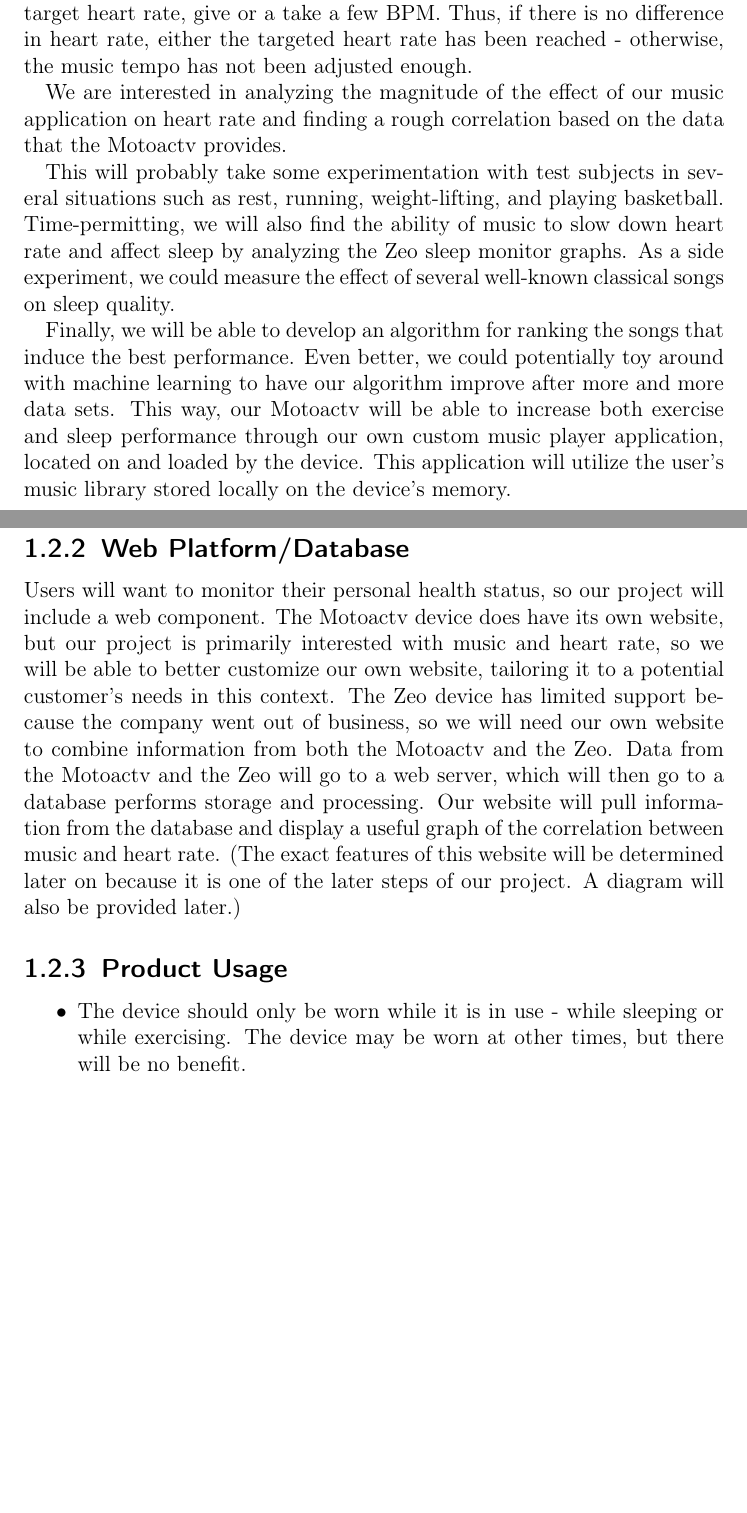
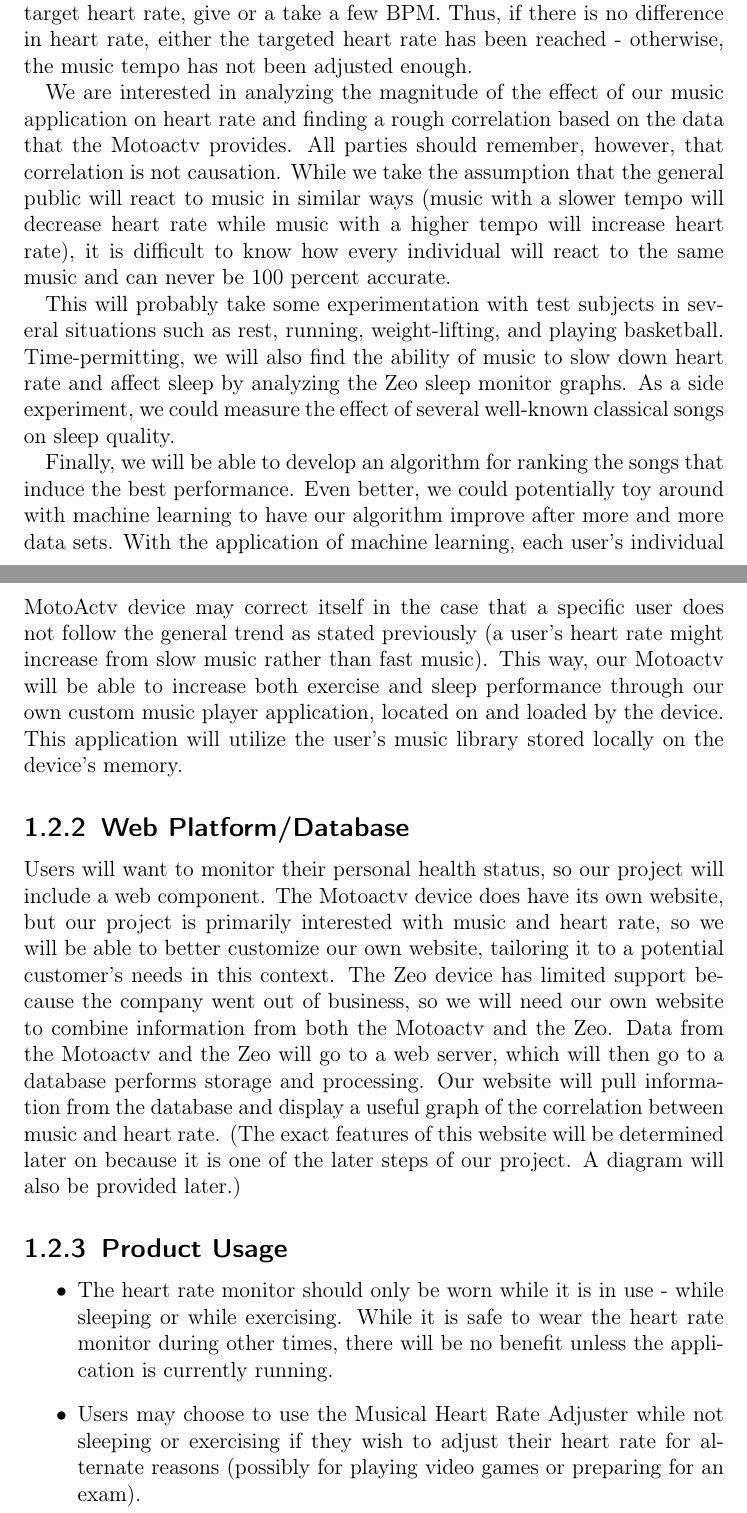
Before and after one commit to revan/HeartRateAdjuster, a LaTeX document (report.tex): two parts of pages 10 and 11 of 31, joined at a grey line, cut so that both start at the same text, the shorter picture padded with empty space. Compiled offline with pdfLaTeX.

Commit message:
addressed a few of marsic's concerns (Concerns 2-6 in the e-mail)

```diff
--- a/report.tex
+++ b/report.tex
@@ -77,16 +77,17 @@ Then, we seek to improve the quality of sleep by finding soothing music to gradu
 \subsection{Music}
 We utilize music to affect heart rate in two ways. In addition to identifying and playing music with speeds in the same vicinity as heartbeat, we also wish to be able to adjust the tempo of the music. A simple compound microscope has both a coarse adjustment knob as well as a fine adjustment knob. Our song library will organize songs into different categories, acting as a coarse adjuster for heart rates. Meanwhile, to add a little fine-tuning to adjust the heart rates, we will either write or find an existing application for an audio tempo changer. Given current heart rate, and subsequently, current music tempo, we will continually adjust the music tempo while measuring for changes in heart rate. This will occur until we hit the specified target heart rate, give or a take a few BPM. Thus, if there is no difference in heart rate, either the targeted heart rate has been reached - otherwise,  the music tempo has not been adjusted enough.
 
-We are interested in analyzing the magnitude of the effect of our music application on heart rate and finding a rough correlation based on the data that the Motoactv provides.
+We are interested in analyzing the magnitude of the effect of our music application on heart rate and finding a rough correlation based on the data that the Motoactv provides. All parties should remember, however, that correlation is not causation. While we take the assumption that the general public will react to music in similar ways (music with a slower tempo will decrease heart rate while music with a higher tempo will increase heart rate), it is difficult to know how every individual will react to the same music and can never be 100 percent accurate.
 
 This will probably take some experimentation with test subjects in several situations such as rest, running, weight-lifting, and playing basketball. Time-permitting, we will also find the ability of music to slow down heart rate and affect sleep by analyzing the Zeo sleep monitor graphs. As a side experiment, we could measure the effect of several well-known classical songs on sleep quality.
 
-Finally, we will be able to develop an algorithm for ranking the songs that induce the best performance. Even better, we could potentially toy around with machine learning to have our algorithm improve after more and more data sets. This way, our Motoactv will be able to increase both exercise and sleep performance through our own custom music player application, located on and loaded by the device. This application will utilize the user's music library stored locally on the device's memory.
+Finally, we will be able to develop an algorithm for ranking the songs that induce the best performance. Even better, we could potentially toy around with machine learning to have our algorithm improve after more and more data sets. With the application of machine learning, each user's individual MotoActv device may correct itself in the case that a specific user does not follow the general trend as stated previously (a user's heart rate might increase from slow music rather than fast music). This way, our Motoactv will be able to increase both exercise and sleep performance through our own custom music player application, located on and loaded by the device. This application will utilize the user's music library stored locally on the device's memory.
 
 \subsection{Web Platform/Database}
 Users will want to monitor their personal health status, so our project will include a web component. The Motoactv device does have its own website, but our project is primarily interested with music and heart rate, so we will be able to better customize our own website, tailoring it to a potential customer's needs in this context. The Zeo device has limited support because the company went out of business, so we will need our own website to combine information from both the Motoactv and the Zeo. Data from the Motoactv and the Zeo will go to a web server, which will then go to a database performs storage and processing. Our website will pull information from the database and display a useful graph of the correlation between music and heart rate. (The exact features of this website will be determined later on because it is one of the later steps of our project. A diagram will also be provided later.)
 
 \subsection{Product Usage}
 \begin{itemize}
-	\item The device should only be worn while it is in use - while sleeping or while exercising. The device may be worn at other times, but there will be no benefit.
+	\item The heart rate monitor should only be worn while it is in use - while sleeping or while exercising. While it is safe to wear the heart rate monitor during other times, there will be no benefit unless the application is currently running.
+	\item Users may choose to use the Musical Heart Rate Adjuster while not sleeping or exercising if they wish to adjust their heart rate for alternate reasons (possibly for playing video games or preparing for an exam).
 	\item The user will run the android application, and then input a target heart rate. The software will then choose a song based on your current heart rate and begin to either raise or lower it. Once the target heart rate is obtained within a certain tolerance, the software will work to maintain this heart rate rather than increasing/decreasing it.
```
Also changed, not shown: report.tex (9 more changed lines).
